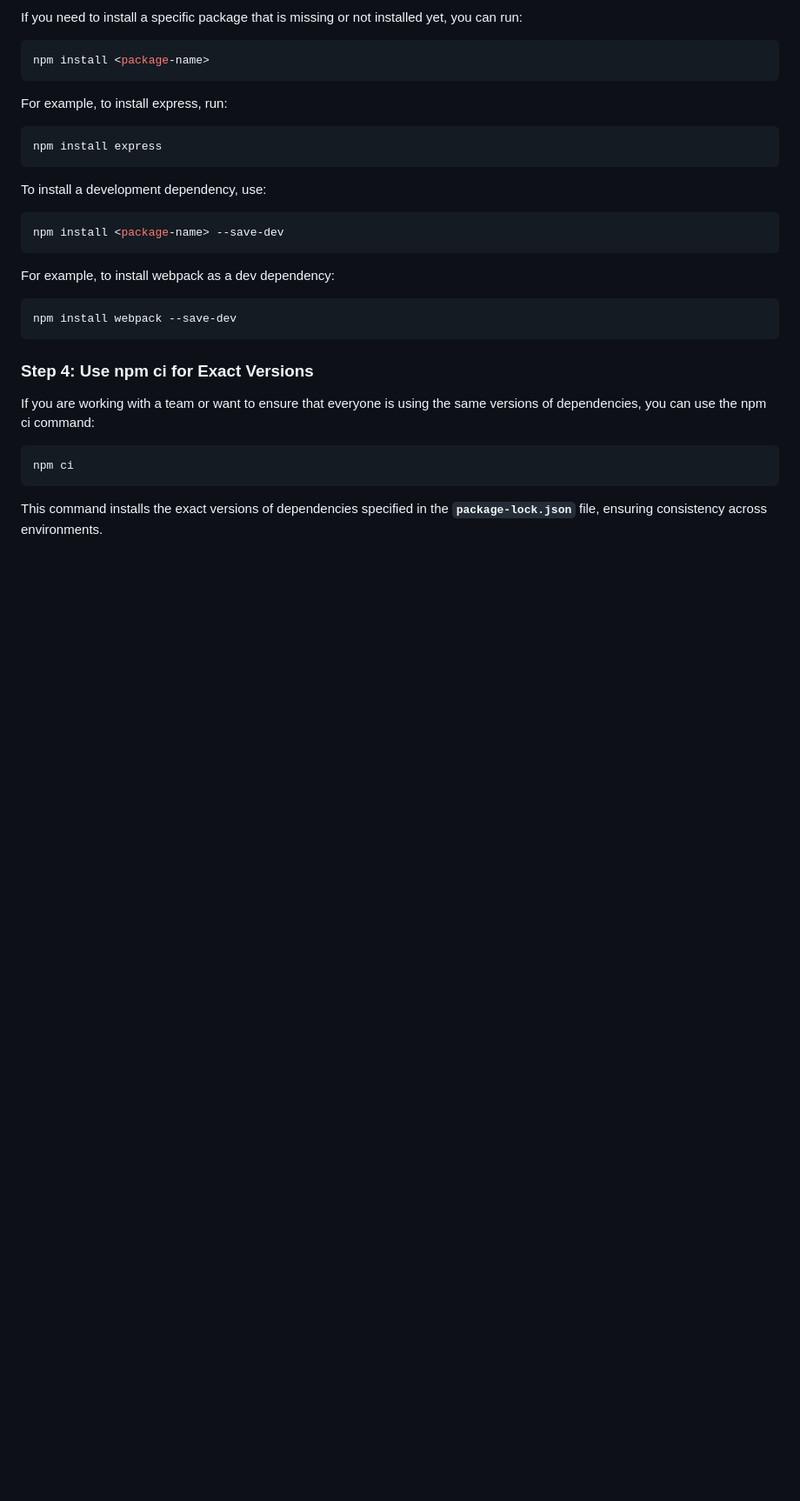
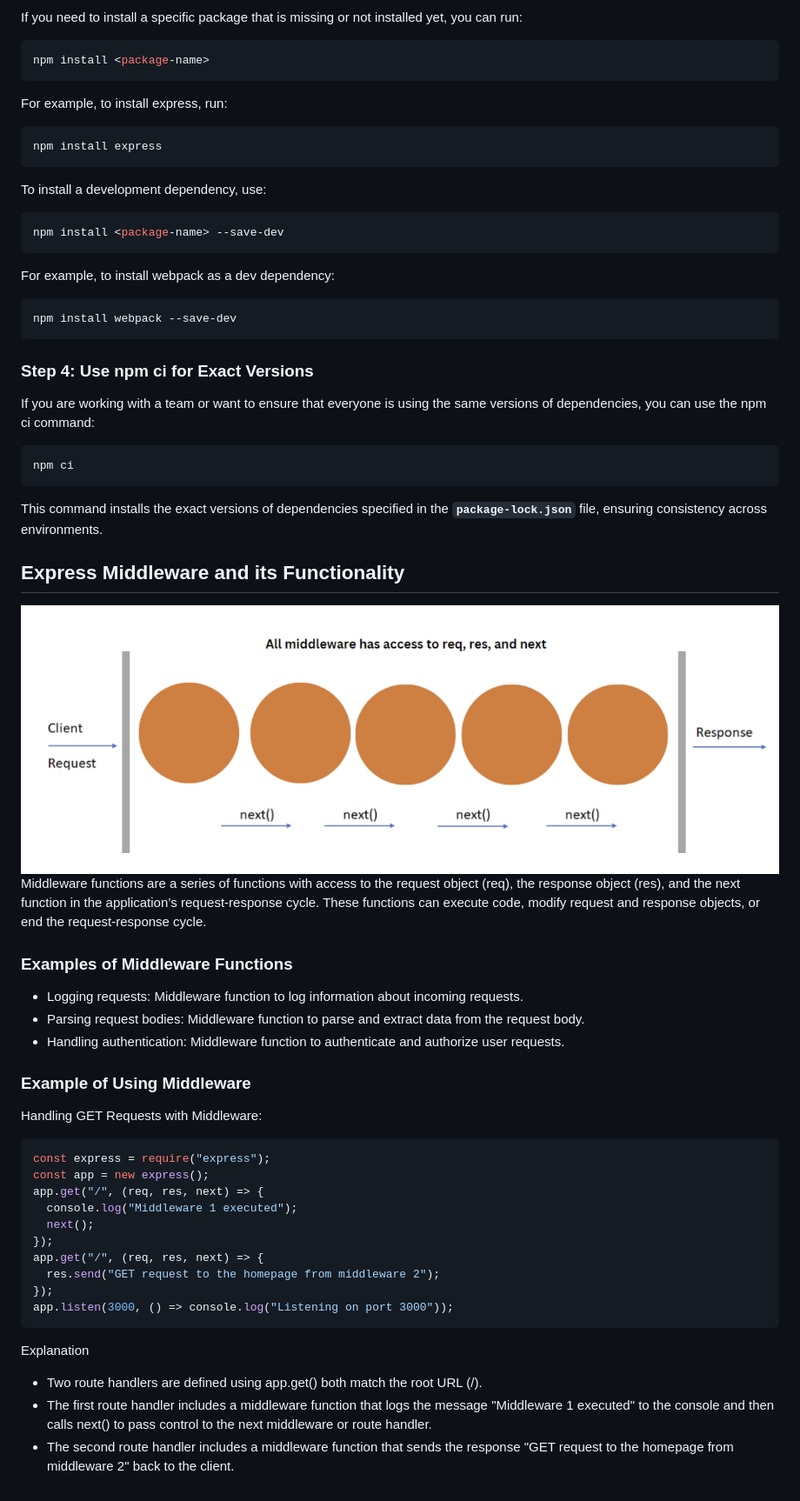
Before and after one commit to shivanirathore24/Learn-NodeJS, a Markdown page: Getting Started with Express/README.md, the part around the change printed below. Shown: that part at 87% size. Drawn GitHub-style; pictures changed too: Getting Started with Express/images/express_middleware.png (added); blank space fills up the shorter version.

Commit message:
Added: Express Middlewares

````diff
--- a/Getting Started with Express/README.md
+++ b/Getting Started with Express/README.md
@@ -122,3 +124,43 @@ If you are working with a team or want to ensure that everyone is using the same
 npm ci
 ```
 This command installs the exact versions of dependencies specified in the **`package-lock.json`** file, ensuring consistency across environments.
+
+
+
+## Express Middleware and its Functionality
+![Express middlware](./images/express_middleware.png)
+Middleware functions are a series of functions with access to the request object
+(req), the response object (res), and the next function in the application’s
+request-response cycle. These functions can execute code, modify request and
+response objects, or end the request-response cycle.
+
+### Examples of Middleware Functions
+- Logging requests: Middleware function to log information about incoming
+requests.
+- Parsing request bodies: Middleware function to parse and extract data from
+the request body.
+- Handling authentication: Middleware function to authenticate and authorize
+user requests.
+
+### Example of Using Middleware
+Handling GET Requests with Middleware:
+```javascript
+const express = require("express");
+const app = new express();
+app.get("/", (req, res, next) => {
+  console.log("Middleware 1 executed");
+  next();
+});
+app.get("/", (req, res, next) => {
+  res.send("GET request to the homepage from middleware 2");
+});
+app.listen(3000, () => console.log("Listening on port 3000"));
+```
+Explanation
+- Two route handlers are defined using app.get() both match the root URL (/).
+- The first route handler includes a middleware function that logs the message
+"Middleware 1 executed" to the console and then calls next() to pass control
+to the next middleware or route handler.
+- The second route handler includes a middleware function that sends the
+response "GET request to the homepage from middleware 2" back to the
+client.
````
Also changed, not shown: other parts of Getting Started with Express/README.md (+2 -0 lines), 1 other file.
